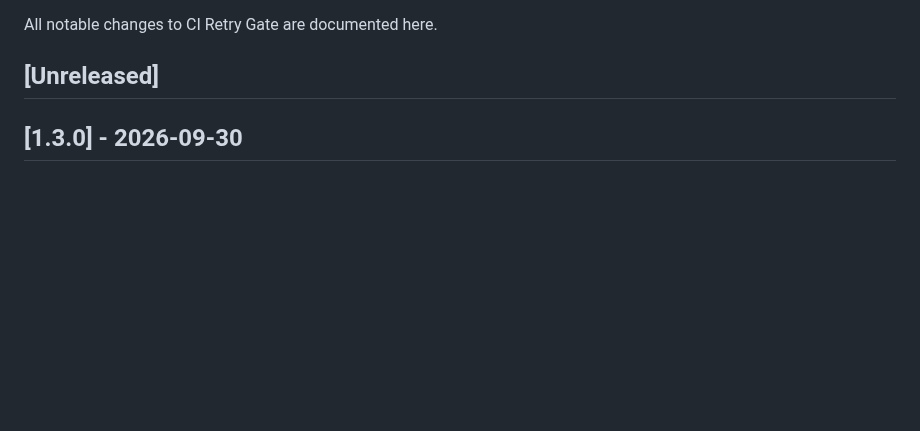
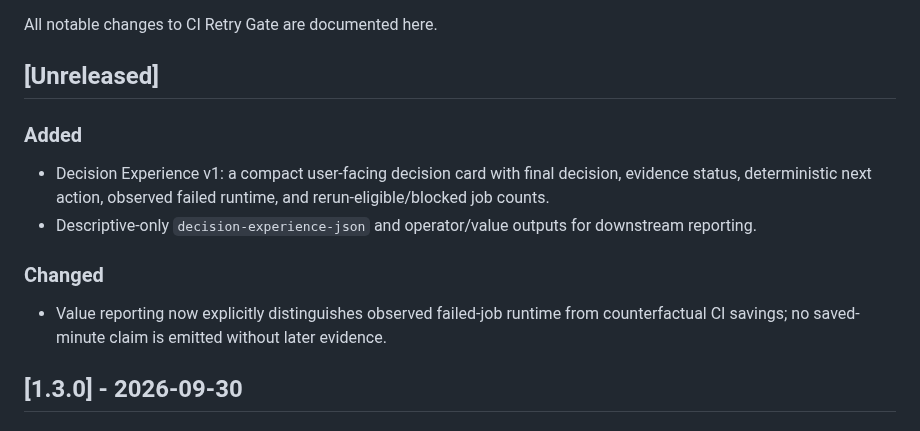
Before and after one commit to achirothmane/workflow-failure-lab, a Markdown page: CHANGELOG.md, the part around the change. Rendered like a GitHub page; blank space fills up the shorter version.

Commit message:
docs: record Decision Experience v1

```diff
--- a/CHANGELOG.md
+++ b/CHANGELOG.md
@@ -3,6 +3,16 @@
 All notable changes to CI Retry Gate are documented here.
 
 ## [Unreleased]
+
+### Added
+
+- Decision Experience v1: a compact user-facing decision card with final decision, evidence status, deterministic next action, observed failed runtime, and rerun-eligible/blocked job counts.
+- Descriptive-only `decision-experience-json` and operator/value outputs for downstream reporting.
+
+### Changed
+
+- Value reporting now explicitly distinguishes observed failed-job runtime from counterfactual CI savings; no saved-minute claim is emitted without later evidence.
+
 
 ## [1.3.0] - 2026-09-30
 
```
